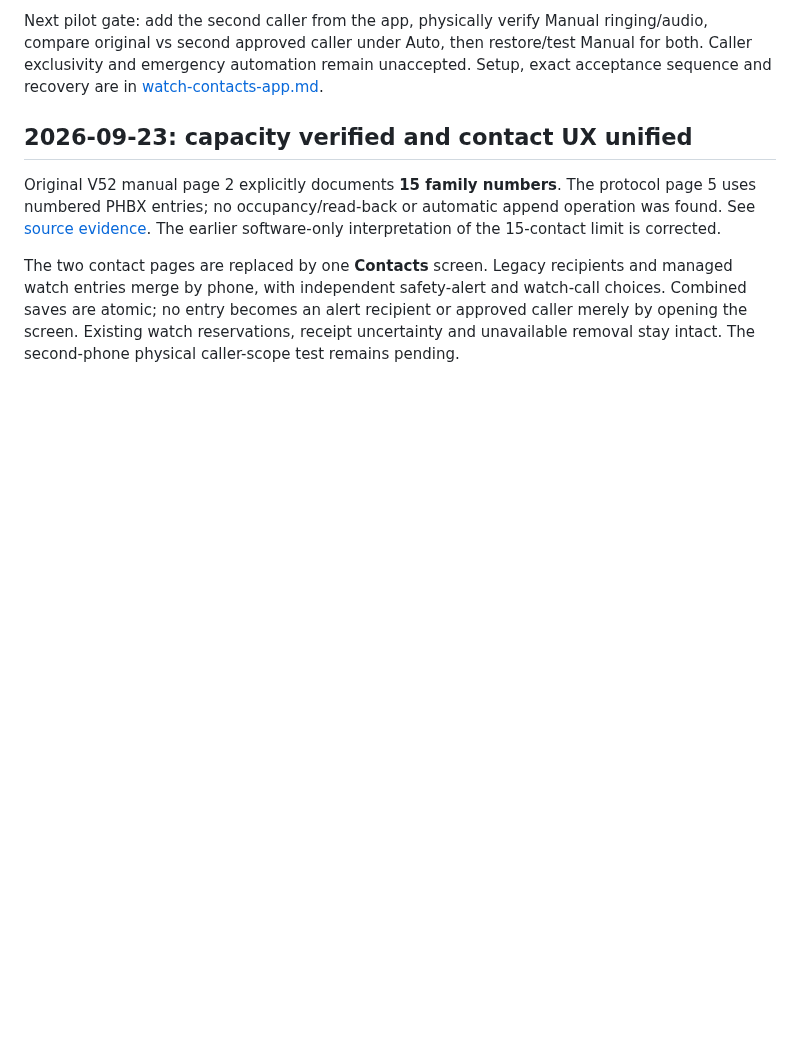
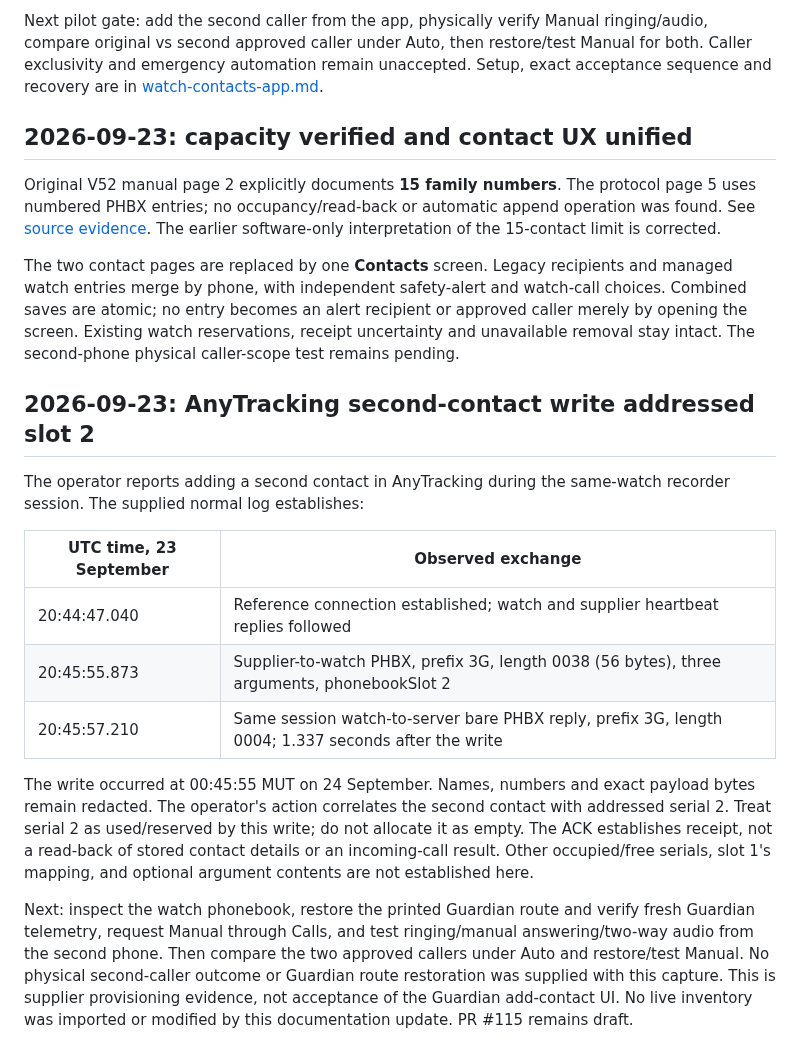
Before and after one commit to vikrav14/guardian, a Markdown page: docs/GUARDIAN_V52_REAL_DEVICE_ACCEPTANCE.md, the part around the change. GitHub-like rendering; blank space fills up the shorter version.

Commit message:
docs(contacts): record AnyTracking slot 2 write and PHBX receipt

```diff
--- a/docs/GUARDIAN_V52_REAL_DEVICE_ACCEPTANCE.md
+++ b/docs/GUARDIAN_V52_REAL_DEVICE_ACCEPTANCE.md
@@ -1434,3 +1434,30 @@ watch-call choices. Combined saves are atomic; no entry becomes an alert
 recipient or approved caller merely by opening the screen. Existing watch
 reservations, receipt uncertainty and unavailable removal stay intact. The
 second-phone physical caller-scope test remains pending.
+
+## 2026-09-23: AnyTracking second-contact write addressed slot 2
+
+The operator reports adding a second contact in AnyTracking during the
+same-watch recorder session. The supplied normal log establishes:
+
+| UTC time, 23 September | Observed exchange |
+| --- | --- |
+| 20:44:47.040 | Reference connection established; watch and supplier heartbeat replies followed |
+| 20:45:55.873 | Supplier-to-watch PHBX, prefix 3G, length 0038 (56 bytes), three arguments, phonebookSlot 2 |
+| 20:45:57.210 | Same session watch-to-server bare PHBX reply, prefix 3G, length 0004; 1.337 seconds after the write |
+
+The write occurred at 00:45:55 MUT on 24 September. Names, numbers and exact
+payload bytes remain redacted. The operator's action correlates the second
+contact with addressed serial 2. Treat serial 2 as used/reserved by this write;
+do not allocate it as empty. The ACK establishes receipt, not a read-back of
+stored contact details or an incoming-call result. Other occupied/free serials,
+slot 1's mapping, and optional argument contents are not established here.
+
+Next: inspect the watch phonebook, restore the printed Guardian route and verify
+fresh Guardian telemetry, request Manual through Calls, and test ringing/manual
+answering/two-way audio from the second phone. Then compare the two approved
+callers under Auto and restore/test Manual. No physical second-caller outcome
+or Guardian route restoration was supplied with this capture. This is supplier
+provisioning evidence, not acceptance of the Guardian add-contact UI. No live
+inventory was imported or modified by this documentation update. PR #115 remains
+draft.
```
Also changed, not shown: docs/testing/phonebook-reference-capture.md (+27 -0 lines).
